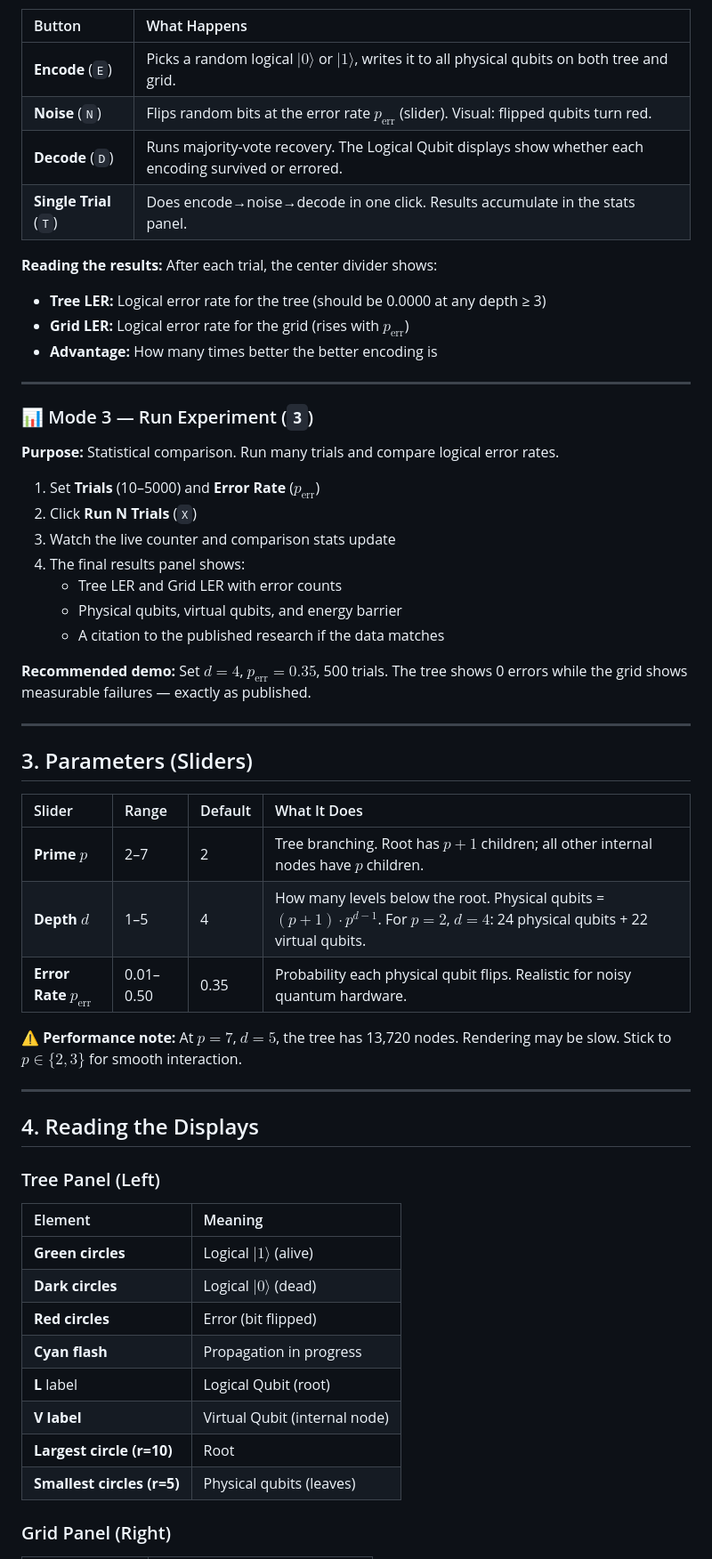
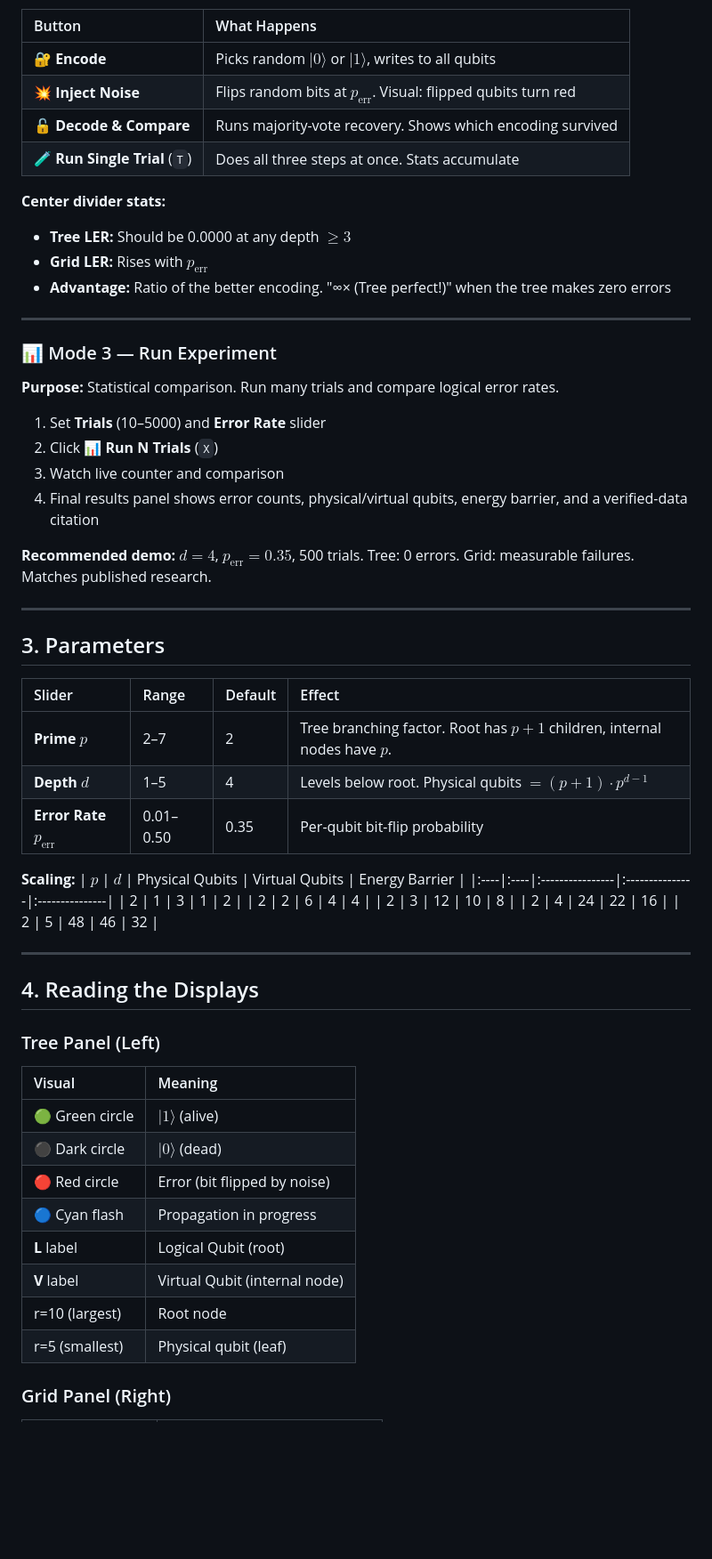
Before and after one commit to QNFO/ultrametric-game-of-life, a Markdown page: README.md, the part around one of its changes. Shown at 89% size. Rendered like a GitHub page; blank space fills up the shorter version.

```diff
--- a/README.md
+++ b/README.md
@@ -60,58 +71,63 @@ Both encode the same logical qubit with the same number of physical qubits under
 
 | Button | What Happens |
 |:-------|:-------------|
-| **Encode** (`E`) | Picks a random logical $\lvert 0 \rangle$ or $\lvert 1 \rangle$, writes it to all physical qubits on both tree and grid. |
-| **Noise** (`N`) | Flips random bits at the error rate $p_{\text{err}}$ (slider). Visual: flipped qubits turn red. |
-| **Decode** (`D`) | Runs majority-vote recovery. The Logical Qubit displays show whether each encoding survived or errored. |
-| **Single Trial** (`T`) | Does encode→noise→decode in one click. Results accumulate in the stats panel. |
+| **🔐 Encode** | Picks random $\lvert 0 \rangle$ or $\lvert 1 \rangle$, writes to all qubits |
+| **💥 Inject Noise** | Flips random bits at $p_{\text{err}}$. Visual: flipped qubits turn red |
+| **🔓 Decode & Compare** | Runs majority-vote recovery. Shows which encoding survived |
+| **🧪 Run Single Trial** (`T`) | Does all three steps at once. Stats accumulate |
 
-**Reading the results:** After each trial, the center divider shows:
-- **Tree LER:** Logical error rate for the tree (should be 0.0000 at any depth ≥ 3)
-- **Grid LER:** Logical error rate for the grid (rises with $p_{\text{err}}$)
-- **Advantage:** How many times better the better encoding is
+**Center divider stats:**
+- **Tree LER:** Should be 0.0000 at any depth $\geq 3$
+- **Grid LER:** Rises with $p_{\text{err}}$
+- **Advantage:** Ratio of the better encoding. "∞× (Tree perfect!)" when the tree makes zero errors
 
 ---
 
-### 📊 Mode 3 — Run Experiment (`3`)
+### 📊 Mode 3 — Run Experiment
 
 **Purpose:** Statistical comparison. Run many trials and compare logical error rates.
 
-1. Set **Trials** (10–5000) and **Error Rate** ($p_{\text{err}}$)
-2. Click **Run N Trials** (`X`)
-3. Watch the live counter and comparison stats update
-4. The final results panel shows:
-   - Tree LER and Grid LER with error counts
-   - Physical qubits, virtual qubits, and energy barrier
-   - A citation to the published research if the data matches
+1. Set **Trials** (10–5000) and **Error Rate** slider
+2. Click **📊 Run N Trials** (`X`)
+3. Watch live counter and comparison
+4. Final results panel shows error counts, physical/virtual qubits, energy barrier, and a verified-data citation
 
-**Recommended demo:** Set $d=4$, $p_{\text{err}}=0.35$, 500 trials. The tree shows 0 errors while the grid shows measurable failures — exactly as published.
+**Recommended demo:** $d=4$, $p_{\text{err}}=0.35$, 500 trials. Tree: 0 errors. Grid: measurable failures. Matches published research.
 
 ---
 
-## 3. Parameters (Sliders)
+## 3. Parameters
 
-| Slider | Range | Default | What It Does |
-|:-------|:------|:--------|:-------------|
-| **Prime $p$** | 2–7 | 2 | Tree branching. Root has $p+1$ children; all other internal nodes have $p$ children. |
-| **Depth $d$** | 1–5 | 4 | How many levels below the root. Physical qubits = $(p+1) \cdot p^{d-1}$. For $p=2$, $d=4$: 24 physical qubits + 22 virtual qubits. |
-| **Error Rate $p_{\text{err}}$** | 0.01–0.50 | 0.35 | Probability each physical qubit flips. Realistic for noisy quantum hardware. |
+| Slider | Range | Default | Effect |
+|:-------|:------|:--------|:-------|
+| **Prime $p$** | 2–7 | 2 | Tree branching factor. Root has $p+1$ children, internal nodes have $p$. |
+| **Depth $d$** | 1–5 | 4 | Levels below root. Physical qubits $= (p+1) \cdot p^{d-1}$ |
+| **Error Rate $p_{\text{err}}$** | 0.01–0.50 | 0.35 | Per-qubit bit-flip probability |
 
-**⚠️ Performance note:** At $p=7$, $d=5$, the tree has 13,720 nodes. Rendering may be slow. Stick to $p \in \{2,3\}$ for smooth interaction.
+**Scaling:**
+| $p$ | $d$ | Physical Qubits | Virtual Qubits | Energy Barrier |
+|:----|:----|:----------------|:---------------|:---------------|
+| 2 | 1 | 3 | 1 | 2 |
+| 2 | 2 | 6 | 4 | 4 |
+| 2 | 3 | 12 | 10 | 8 |
+| 2 | 4 | 24 | 22 | 16 |
+| 2 | 5 | 48 | 46 | 32 |
 
 ---
 
 ## 4. Reading the Displays
 
 ### Tree Panel (Left)
-| Element | Meaning |
-|:--------|:--------|
-| **Green circles** | Logical $\lvert 1 \rangle$ (alive) |
-| **Dark circles** | Logical $\lvert 0 \rangle$ (dead) |
-| **Red circles** | Error (bit flipped) |
-| **Cyan flash** | Propagation in progress |
+
+| Visual | Meaning |
+|:-------|:--------|
+| 🟢 Green circle | $\lvert 1 \rangle$ (alive) |
+| ⚫ Dark circle | $\lvert 0 \rangle$ (dead) |
+| 🔴 Red circle | Error (bit flipped by noise) |
+| 🔵 Cyan flash | Propagation in progress |
 | **L** label | Logical Qubit (root) |
-| **V label** | Virtual Qubit (internal node) |
-| **Largest circle (r=10)** | Root |
-| **Smallest circles (r=5)** | Physical qubits (leaves) |
+| **V** label | Virtual Qubit (internal node) |
+| r=10 (largest) | Root node |
+| r=5 (smallest) | Physical qubit (leaf) |
 
 ### Grid Panel (Right)
```
Also changed, not shown: other parts of README.md (+92 -81 lines).
